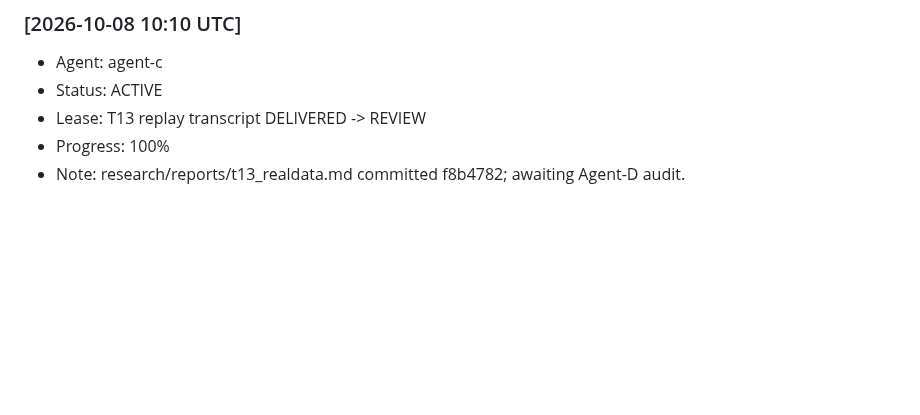
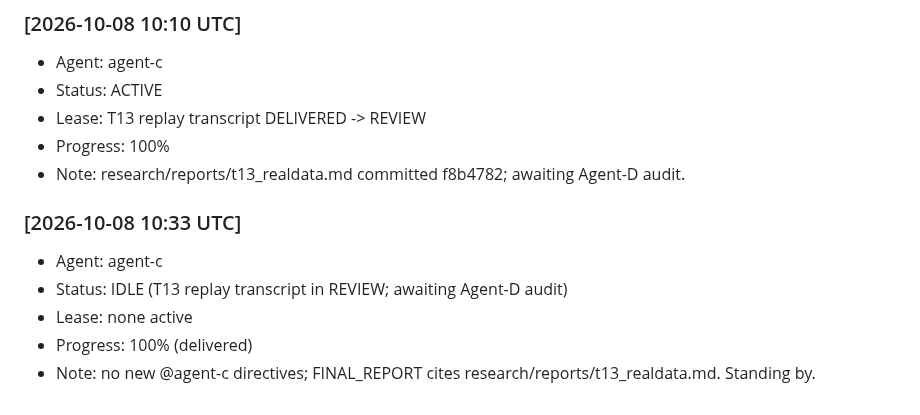
Before and after one commit to alimazna/asp, a Markdown page: coordination/heartbeat/agent-c.md, the part around the change. Rendered like a GitHub page; blank space fills up the shorter version.

Commit message:
agent-c: heartbeat 10:33 - T13 transcript in REVIEW, IDLE

```diff
--- a/coordination/heartbeat/agent-c.md
+++ b/coordination/heartbeat/agent-c.md
@@ -227,3 +227,10 @@
 - Lease: T13 replay transcript DELIVERED -> REVIEW
 - Progress: 100%
 - Note: research/reports/t13_realdata.md committed f8b4782; awaiting Agent-D audit.
+
+### [2026-10-08 10:33 UTC]
+- Agent: agent-c
+- Status: IDLE (T13 replay transcript in REVIEW; awaiting Agent-D audit)
+- Lease: none active
+- Progress: 100% (delivered)
+- Note: no new @agent-c directives; FINAL_REPORT cites research/reports/t13_realdata.md. Standing by.
```
